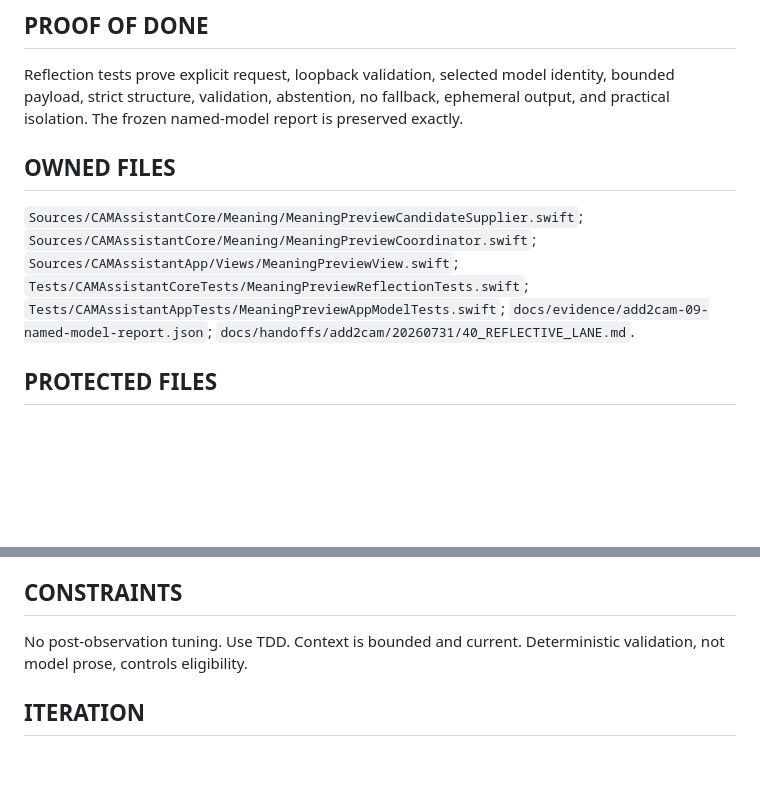
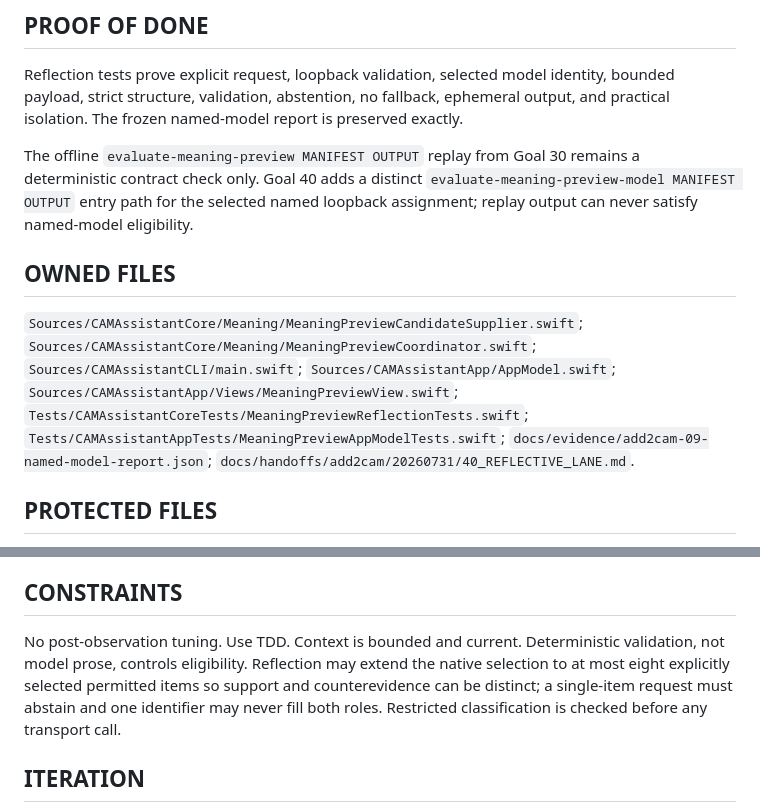
Before and after one commit to deesatzed/CAM_Assistant, a Markdown page: goals/add2cam/40_REFLECTIVE_LANE.md, 2 parts joined by grey strips. Rendered like a GitHub page; blank space fills up the shorter version.

```diff
--- a/goals/add2cam/40_REFLECTIVE_LANE.md
+++ b/goals/add2cam/40_REFLECTIVE_LANE.md
@@ -28,9 +28,11 @@ An explicitly requested selected loopback model may propose ephemeral structured
 
 Reflection tests prove explicit request, loopback validation, selected model identity, bounded payload, strict structure, validation, abstention, no fallback, ephemeral output, and practical isolation. The frozen named-model report is preserved exactly.
 
+The offline `evaluate-meaning-preview MANIFEST OUTPUT` replay from Goal 30 remains a deterministic contract check only. Goal 40 adds a distinct `evaluate-meaning-preview-model MANIFEST OUTPUT` entry path for the selected named loopback assignment; replay output can never satisfy named-model eligibility.
+
 ## OWNED FILES
 
-`Sources/CAMAssistantCore/Meaning/MeaningPreviewCandidateSupplier.swift`; `Sources/CAMAssistantCore/Meaning/MeaningPreviewCoordinator.swift`; `Sources/CAMAssistantApp/Views/MeaningPreviewView.swift`; `Tests/CAMAssistantCoreTests/MeaningPreviewReflectionTests.swift`; `Tests/CAMAssistantAppTests/MeaningPreviewAppModelTests.swift`; `docs/evidence/add2cam-09-named-model-report.json`; `docs/handoffs/add2cam/20260731/40_REFLECTIVE_LANE.md`.
+`Sources/CAMAssistantCore/Meaning/MeaningPreviewCandidateSupplier.swift`; `Sources/CAMAssistantCore/Meaning/MeaningPreviewCoordinator.swift`; `Sources/CAMAssistantCLI/main.swift`; `Sources/CAMAssistantApp/AppModel.swift`; `Sources/CAMAssistantApp/Views/MeaningPreviewView.swift`; `Tests/CAMAssistantCoreTests/MeaningPreviewReflectionTests.swift`; `Tests/CAMAssistantAppTests/MeaningPreviewAppModelTests.swift`; `docs/evidence/add2cam-09-named-model-report.json`; `docs/handoffs/add2cam/20260731/40_REFLECTIVE_LANE.md`.
 
 ## PROTECTED FILES
 
@@ -46,7 +48,7 @@ Preserve failing named-model evidence. If the frozen gate fails, return `verifie
 
 ## CONSTRAINTS
 
-No post-observation tuning. Use TDD. Context is bounded and current. Deterministic validation, not model prose, controls eligibility.
+No post-observation tuning. Use TDD. Context is bounded and current. Deterministic validation, not model prose, controls eligibility. Reflection may extend the native selection to at most eight explicitly selected permitted items so support and counterevidence can be distinct; a single-item request must abstain and one identifier may never fill both roles. Restricted classification is checked before any transport call.
 
 ## ITERATION
 
```
Also changed, not shown: DECISIONS.md (+1 -0 lines), PROGRESS.md (+7 -0 lines).
